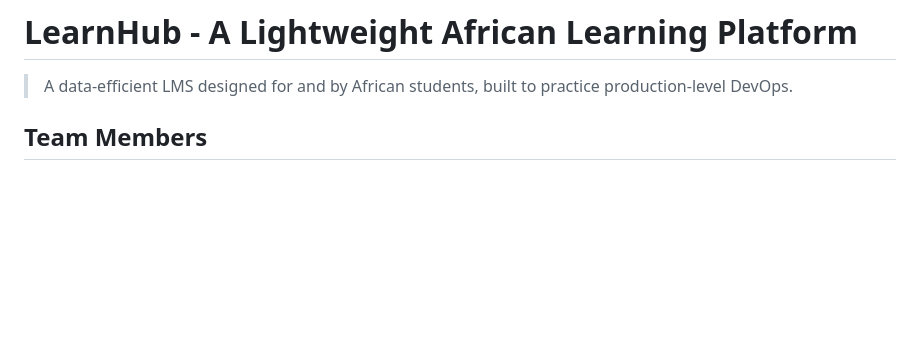
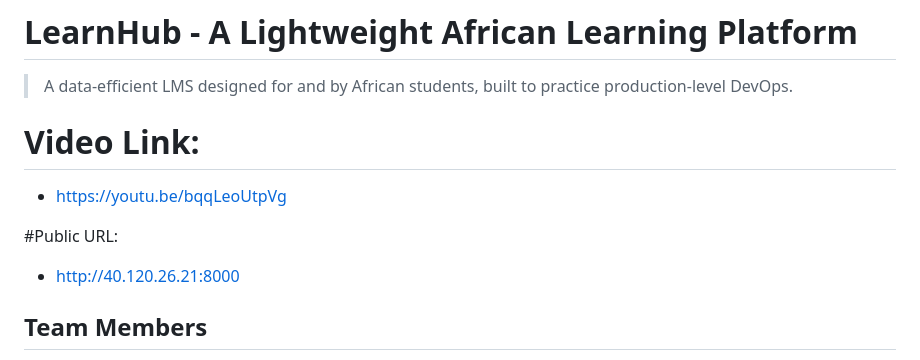
Before and after one commit to Skomaiya/Group_4_DevOps, a Markdown page: README.md, the part around the change. GitHub-like rendering; blank space fills up the shorter version.

Commit message:
Add needed links

```diff
--- a/README.md
+++ b/README.md
@@ -1,5 +1,11 @@
 # LearnHub - A Lightweight African Learning Platform
 > A data-efficient LMS designed for and by African students, built to practice production-level DevOps.
+
+# Video Link:
+* https://youtu.be/bqqLeoUtpVg
+
+#Public URL:
+* http://40.120.26.21:8000
 
 ## Team Members
 * Mukunzi Patrick (Frontend Developer)
```
